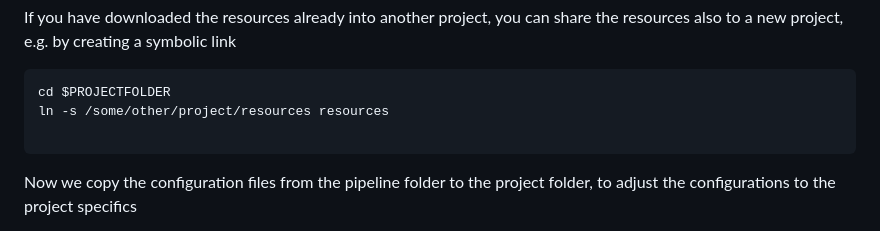
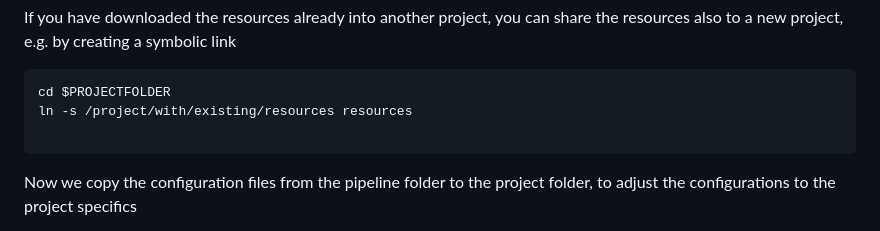
Before and after one commit to fischuu/Pipeline-Holoruminant-Meta, a Markdown page: README.md, the part around the change. Rendered like a GitHub page.

````diff
--- a/README.md
+++ b/README.md
@@ -135,7 +135,7 @@ If you have downloaded the resources already into another project, you can share
 
 ```
 cd $PROJECTFOLDER
-ln -s /some/other/project/resources resources
+ln -s /project/with/existing/resources resources
 
 ```
 
````
